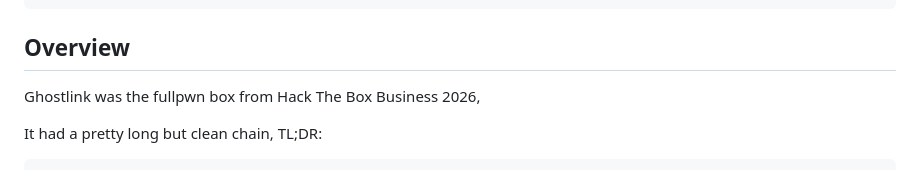
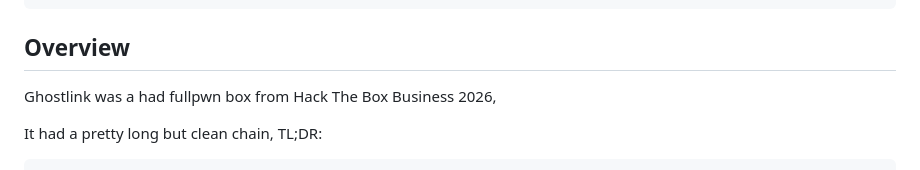
Before and after one commit to valgrindCTF/website, a Markdown page: src/posts/ghostlink.md, the part around the change. Rendered like a GitHub page.

Commit message:
Update Ghostlink writeup for HTB Business CTF 2026

```diff
--- a/src/posts/ghostlink.md
+++ b/src/posts/ghostlink.md
@@ -12,7 +12,7 @@ author: Ap4sh
 
 ## Overview
 
-Ghostlink was the fullpwn box from Hack The Box Business 2026,
+Ghostlink was a had fullpwn box from Hack The Box Business 2026,
 
 It had a pretty long but clean chain, TL;DR:
 
```
